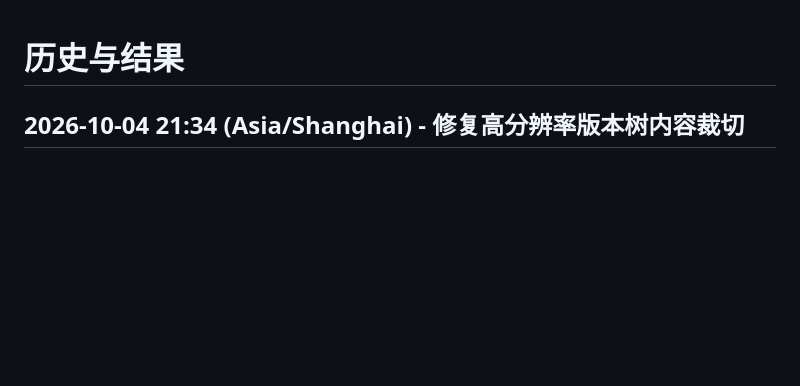
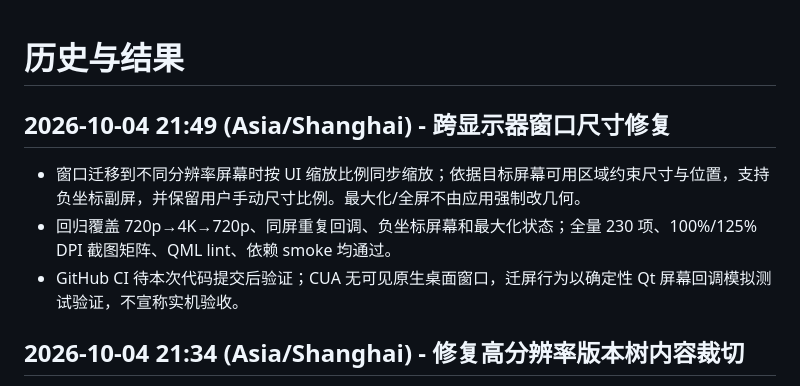
Before and after one commit to ljk00000/SciDevHarness, a Markdown page: HISTORY_RESULTS.md, the part around the change. Drawn GitHub-style; blank space fills up the shorter version.

```diff
--- a/HISTORY_RESULTS.md
+++ b/HISTORY_RESULTS.md
@@ -1,4 +1,9 @@
 # 历史与结果
+
+## 2026-10-04 21:49 (Asia/Shanghai) - 跨显示器窗口尺寸修复
+- 窗口迁移到不同分辨率屏幕时按 UI 缩放比例同步缩放；依据目标屏幕可用区域约束尺寸与位置，支持负坐标副屏，并保留用户手动尺寸比例。最大化/全屏不由应用强制改几何。
+- 回归覆盖 720p→4K→720p、同屏重复回调、负坐标屏幕和最大化状态；全量 230 项、100%/125% DPI 截图矩阵、QML lint、依赖 smoke 均通过。
+- GitHub CI 待本次代码提交后验证；CUA 无可见原生桌面窗口，迁屏行为以确定性 Qt 屏幕回调模拟测试验证，不宣称实机验收。
 
 ## 2026-10-04 21:34 (Asia/Shanghai) - 修复高分辨率版本树内容裁切
 - 最小滚动高度此前没有随分辨率缩放；拖动尝试分支到更低处也未更新高度。现按缩放因子重算主干/分支内容范围，拖动保存位置时同步扩展滚动范围。
```
Also changed, not shown: CURRENT_WORK.md (+5 -0 lines).
